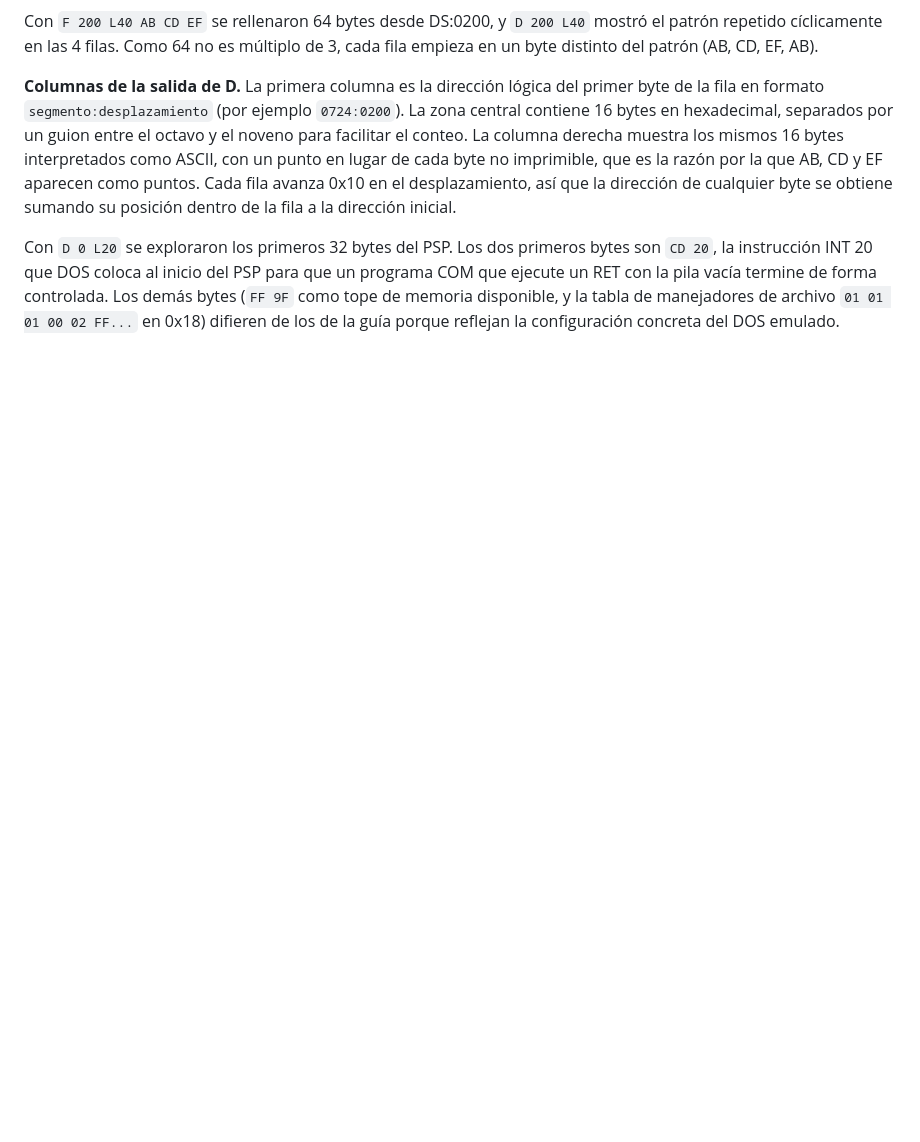
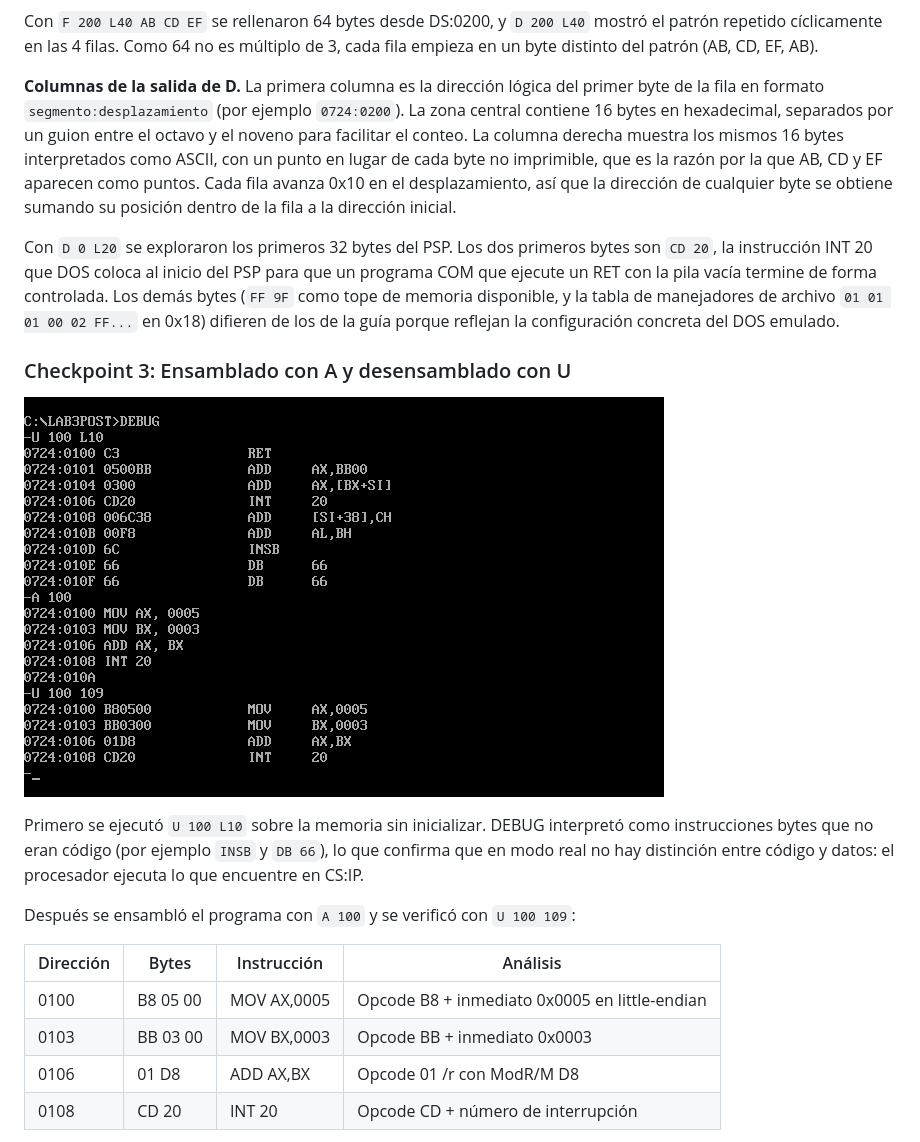
Before and after one commit to Isloc/cobos-post1-u3, a Markdown page: README.md, the part around one of its changes. GitHub-like rendering; pictures changed too: capturas/CP3_ensamblado_desensamblado.png (added); blank space fills up the shorter version.

Commit message:
Completa ensamblado (CP3), direccionamiento directo (CP4) y decisiones técnicas de la Parte 1

```diff
--- a/README.md
+++ b/README.md
@@ -80,3 +80,19 @@ Con `F 200 L40 AB CD EF` se rellenaron 64 bytes desde DS:0200, y `D 200 L40` mos
 **Columnas de la salida de D.** La primera columna es la dirección lógica del primer byte de la fila en formato `segmento:desplazamiento` (por ejemplo `0724:0200`). La zona central contiene 16 bytes en hexadecimal, separados por un guion entre el octavo y el noveno para facilitar el conteo. La columna derecha muestra los mismos 16 bytes interpretados como ASCII, con un punto en lugar de cada byte no imprimible, que es la razón por la que AB, CD y EF aparecen como puntos. Cada fila avanza 0x10 en el desplazamiento, así que la dirección de cualquier byte se obtiene sumando su posición dentro de la fila a la dirección inicial.
 
 Con `D 0 L20` se exploraron los primeros 32 bytes del PSP. Los dos primeros bytes son `CD 20`, la instrucción INT 20 que DOS coloca al inicio del PSP para que un programa COM que ejecute un RET con la pila vacía termine de forma controlada. Los demás bytes (`FF 9F` como tope de memoria disponible, y la tabla de manejadores de archivo `01 01 01 00 02 FF...` en 0x18) difieren de los de la guía porque reflejan la configuración concreta del DOS emulado.
+
+### Checkpoint 3: Ensamblado con A y desensamblado con U
+
+![CP3](capturas/CP3_ensamblado_desensamblado.png)
+
+Primero se ejecutó `U 100 L10` sobre la memoria sin inicializar. DEBUG interpretó como instrucciones bytes que no eran código (por ejemplo `INSB` y `DB 66`), lo que confirma que en modo real no hay distinción entre código y datos: el procesador ejecuta lo que encuentre en CS:IP.
+
+Después se ensambló el programa con `A 100` y se verificó con `U 100 109`:
+
+| Dirección | Bytes | Instrucción | Análisis |
+|---|---|---|---|
+| 0100 | B8 05 00 | MOV AX,0005 | Opcode B8 + inmediato 0x0005 en little-endian |
+| 0103 | BB 03 00 | MOV BX,0003 | Opcode BB + inmediato 0x0003 |
+| 0106 | 01 D8 | ADD AX,BX | Opcode 01 /r con ModR/M D8 |
+| 0108 | CD 20 | INT 20 | Opcode CD + número de interrupción |
+
```
Also changed, not shown: other parts of README.md (+17 -0 lines), capturas/CP4_memoria_direccionamiento.png (added).
